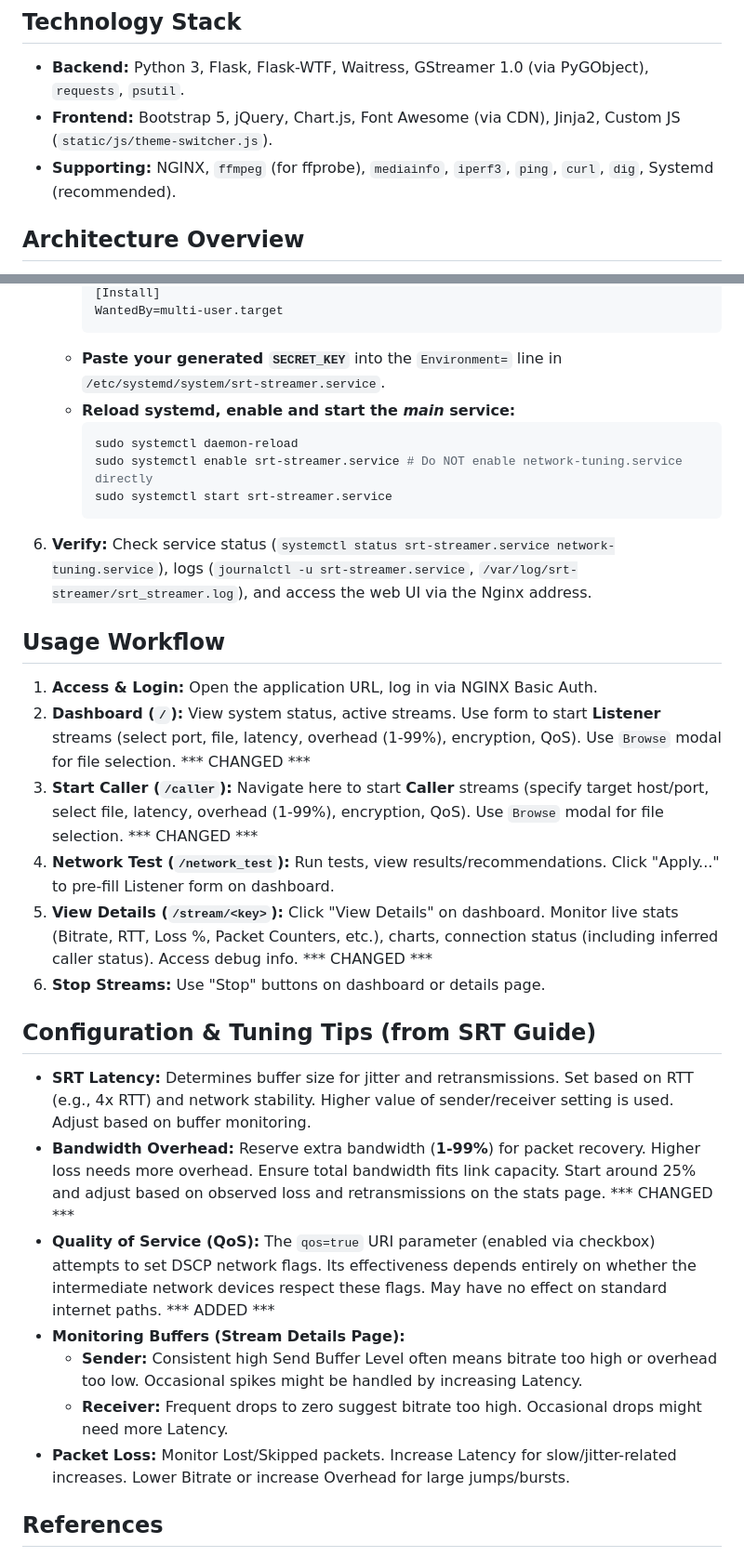
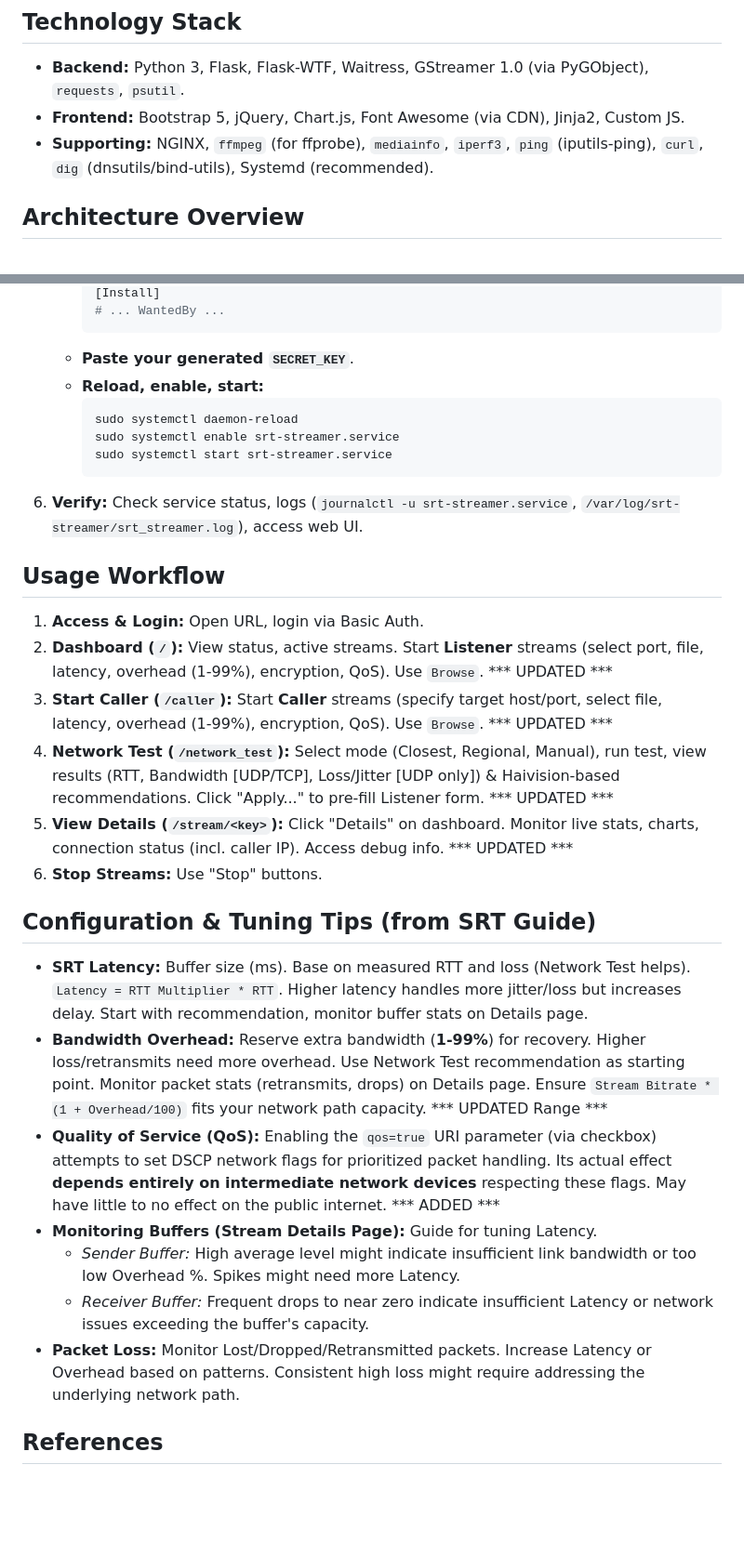
Before and after one commit to nt74/srt-streamer-enhanced, a Markdown page: README.md, 2 parts joined by grey strips. Shown: that part at 93% size. Drawn GitHub-style; blank space fills up the shorter version.

````diff
--- a/README.md
+++ b/README.md
@@ -29,8 +35,8 @@ The core functionality revolves around a carefully configured GStreamer pipeline
 ## Technology Stack
 
 * **Backend:** Python 3, Flask, Flask-WTF, Waitress, GStreamer 1.0 (via PyGObject), `requests`, `psutil`.
-* **Frontend:** Bootstrap 5, jQuery, Chart.js, Font Awesome (via CDN), Jinja2, Custom JS (`static/js/theme-switcher.js`).
-* **Supporting:** NGINX, `ffmpeg` (for ffprobe), `mediainfo`, `iperf3`, `ping`, `curl`, `dig`, Systemd (recommended).
+* **Frontend:** Bootstrap 5, jQuery, Chart.js, Font Awesome (via CDN), Jinja2, Custom JS.
+* **Supporting:** NGINX, `ffmpeg` (for ffprobe), `mediainfo`, `iperf3`, `ping` (iputils-ping), `curl`, `dig` (dnsutils/bind-utils), Systemd (recommended).
 
 ## Architecture Overview
 
@@ -191,34 +121,34 @@ Linux distributions with GStreamer 1.0 support: Ubuntu/Debian, Rocky/RHEL/Fedora
         [Install]
-        WantedBy=multi-user.target
+        # ... WantedBy ...
         ```
-    * **Paste your generated `SECRET_KEY`** into the `Environment=` line in `/etc/systemd/system/srt-streamer.service`.
-    * **Reload systemd, enable and start the *main* service:**
+    * **Paste your generated `SECRET_KEY`**.
+    * **Reload, enable, start:**
         ```bash
         sudo systemctl daemon-reload
-        sudo systemctl enable srt-streamer.service # Do NOT enable network-tuning.service directly
+        sudo systemctl enable srt-streamer.service
         sudo systemctl start srt-streamer.service
         ```
 
-6.  **Verify:** Check service status (`systemctl status srt-streamer.service network-tuning.service`), logs (`journalctl -u srt-streamer.service`, `/var/log/srt-streamer/srt_streamer.log`), and access the web UI via the Nginx address.
+6.  **Verify:** Check service status, logs (`journalctl -u srt-streamer.service`, `/var/log/srt-streamer/srt_streamer.log`), access web UI.
 
 ## Usage Workflow
 
-1.  **Access & Login:** Open the application URL, log in via NGINX Basic Auth.
-2.  **Dashboard (`/`):** View system status, active streams. Use form to start **Listener** streams (select port, file, latency, overhead (1-99%), encryption, QoS). Use `Browse` modal for file selection. *** CHANGED ***
-3.  **Start Caller (`/caller`):** Navigate here to start **Caller** streams (specify target host/port, select file, latency, overhead (1-99%), encryption, QoS). Use `Browse` modal for file selection. *** CHANGED ***
-4.  **Network Test (`/network_test`):** Run tests, view results/recommendations. Click "Apply..." to pre-fill Listener form on dashboard.
-5.  **View Details (`/stream/<key>`):** Click "View Details" on dashboard. Monitor live stats (Bitrate, RTT, Loss %, Packet Counters, etc.), charts, connection status (including inferred caller status). Access debug info. *** CHANGED ***
-6.  **Stop Streams:** Use "Stop" buttons on dashboard or details page.
+1.  **Access & Login:** Open URL, login via Basic Auth.
+2.  **Dashboard (`/`):** View status, active streams. Start **Listener** streams (select port, file, latency, overhead (1-99%), encryption, QoS). Use `Browse`. *** UPDATED ***
+3.  **Start Caller (`/caller`):** Start **Caller** streams (specify target host/port, select file, latency, overhead (1-99%), encryption, QoS). Use `Browse`. *** UPDATED ***
+4.  **Network Test (`/network_test`):** Select mode (Closest, Regional, Manual), run test, view results (RTT, Bandwidth [UDP/TCP], Loss/Jitter [UDP only]) & Haivision-based recommendations. Click "Apply..." to pre-fill Listener form. *** UPDATED ***
+5.  **View Details (`/stream/<key>`):** Click "Details" on dashboard. Monitor live stats, charts, connection status (incl. caller IP). Access debug info. *** UPDATED ***
+6.  **Stop Streams:** Use "Stop" buttons.
 
 ## Configuration & Tuning Tips (from SRT Guide)
 
-* **SRT Latency:** Determines buffer size for jitter and retransmissions. Set based on RTT (e.g., 4x RTT) and network stability. Higher value of sender/receiver setting is used. Adjust based on buffer monitoring.
-* **Bandwidth Overhead:** Reserve extra bandwidth (**1-99%**) for packet recovery. Higher loss needs more overhead. Ensure total bandwidth fits link capacity. Start around 25% and adjust based on observed loss and retransmissions on the stats page. *** CHANGED ***
-* **Quality of Service (QoS):** The `qos=true` URI parameter (enabled via checkbox) attempts to set DSCP network flags. Its effectiveness depends entirely on whether the intermediate network devices respect these flags. May have no effect on standard internet paths. *** ADDED ***
-* **Monitoring Buffers (Stream Details Page):**
-    * **Sender:** Consistent high Send Buffer Level often means bitrate too high or overhead too low. Occasional spikes might be handled by increasing Latency.
-    * **Receiver:** Frequent drops to zero suggest bitrate too high. Occasional drops might need more Latency.
-* **Packet Loss:** Monitor Lost/Skipped packets. Increase Latency for slow/jitter-related increases. Lower Bitrate or increase Overhead for large jumps/bursts.
+* **SRT Latency:** Buffer size (ms). Base on measured RTT and loss (Network Test helps). `Latency = RTT Multiplier * RTT`. Higher latency handles more jitter/loss but increases delay. Start with recommendation, monitor buffer stats on Details page.
+* **Bandwidth Overhead:** Reserve extra bandwidth (**1-99%**) for recovery. Higher loss/retransmits need more overhead. Use Network Test recommendation as starting point. Monitor packet stats (retransmits, drops) on Details page. Ensure `Stream Bitrate * (1 + Overhead/100)` fits your network path capacity. *** UPDATED Range ***
+* **Quality of Service (QoS):** Enabling the `qos=true` URI parameter (via checkbox) attempts to set DSCP network flags for prioritized packet handling. Its actual effect **depends entirely on intermediate network devices** respecting these flags. May have little to no effect on the public internet. *** ADDED ***
+* **Monitoring Buffers (Stream Details Page):** Guide for tuning Latency.
+    * *Sender Buffer:* High average level might indicate insufficient link bandwidth or too low Overhead %. Spikes might need more Latency.
+    * *Receiver Buffer:* Frequent drops to near zero indicate insufficient Latency or network issues exceeding the buffer's capacity.
+* **Packet Loss:** Monitor Lost/Dropped/Retransmitted packets. Increase Latency or Overhead based on patterns. Consistent high loss might require addressing the underlying network path.
 
 ## References
 
````
Also changed, not shown: other parts of README.md (+36 -106 lines).
